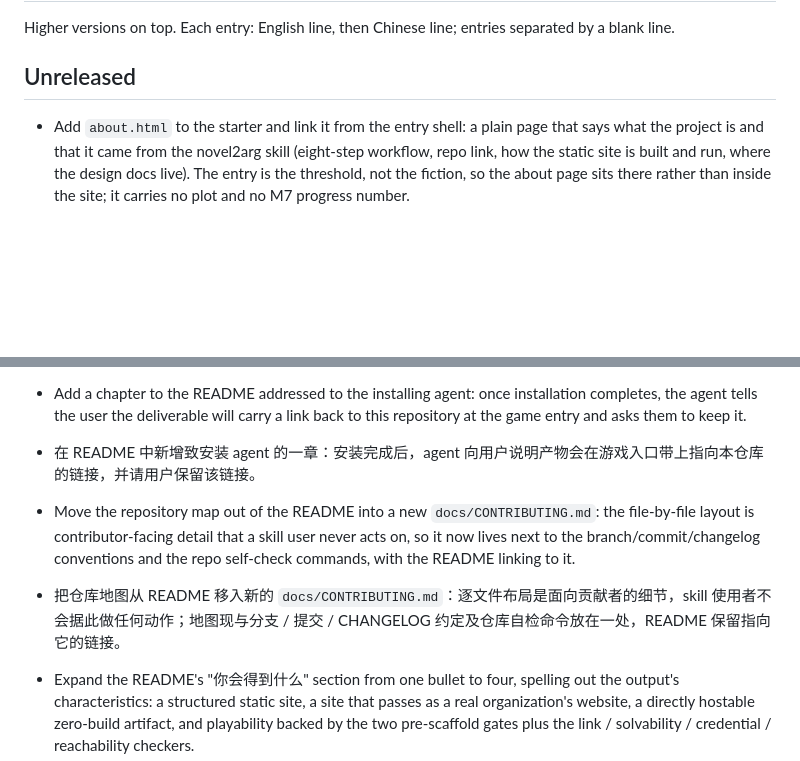
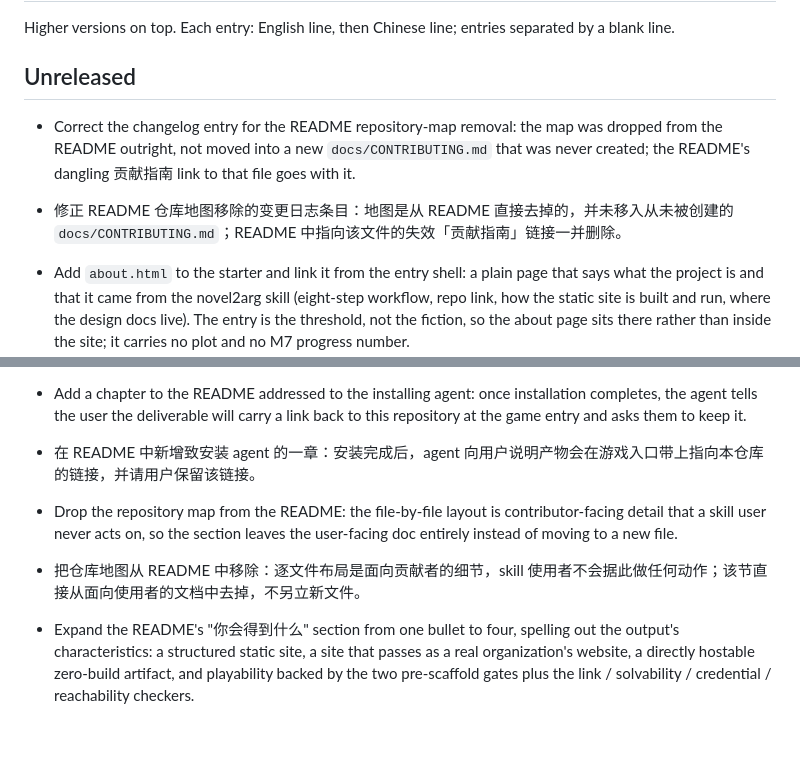
Before and after one commit to XingfenD/novel2arg, a Markdown page: docs/CHANGELOG.md, 2 parts joined by grey strips. Rendered like a GitHub page; blank space fills up the shorter version.

```diff
--- a/docs/CHANGELOG.md
+++ b/docs/CHANGELOG.md
@@ -3,6 +3,9 @@
 Higher versions on top. Each entry: English line, then Chinese line; entries separated by a blank line.
 
 ## Unreleased
+
+- Correct the changelog entry for the README repository-map removal: the map was dropped from the README outright, not moved into a new `docs/CONTRIBUTING.md` that was never created; the README's dangling 贡献指南 link to that file goes with it.
+- 修正 README 仓库地图移除的变更日志条目：地图是从 README 直接去掉的，并未移入从未被创建的 `docs/CONTRIBUTING.md`；README 中指向该文件的失效「贡献指南」链接一并删除。
 
 - Add `about.html` to the starter and link it from the entry shell: a plain page that says what the project is and that it came from the novel2arg skill (eight-step workflow, repo link, how the static site is built and run, where the design docs live). The entry is the threshold, not the fiction, so the about page sits there rather than inside the site; it carries no plot and no M7 progress number.
 - 在起点项目中新增 `about.html` 并由入口外壳链接：一页朴素的说明——这个项目是什么、它源于 novel2arg 技能（八步工作流、仓库地址、静态站点怎么搭怎么跑、设计文档在哪）。入口是阈值而非虚构本身，所以关于页挂在这里而不是站点里；它不写剧情，也不带 M7 进度号。
@@ -13,8 +16,8 @@ Higher versions on top. Each entry: English line, then Chinese line; entries sep
 - Add a chapter to the README addressed to the installing agent: once installation completes, the agent tells the user the deliverable will carry a link back to this repository at the game entry and asks them to keep it.
 - 在 README 中新增致安装 agent 的一章：安装完成后，agent 向用户说明产物会在游戏入口带上指向本仓库的链接，并请用户保留该链接。
 
-- Move the repository map out of the README into a new `docs/CONTRIBUTING.md`: the file-by-file layout is contributor-facing detail that a skill user never acts on, so it now lives next to the branch/commit/changelog conventions and the repo self-check commands, with the README linking to it.
-- 把仓库地图从 README 移入新的 `docs/CONTRIBUTING.md`：逐文件布局是面向贡献者的细节，skill 使用者不会据此做任何动作；地图现与分支 / 提交 / CHANGELOG 约定及仓库自检命令放在一处，README 保留指向它的链接。
+- Drop the repository map from the README: the file-by-file layout is contributor-facing detail that a skill user never acts on, so the section leaves the user-facing doc entirely instead of moving to a new file.
+- 把仓库地图从 README 中移除：逐文件布局是面向贡献者的细节，skill 使用者不会据此做任何动作；该节直接从面向使用者的文档中去掉，不另立新文件。
 
 - Expand the README's "你会得到什么" section from one bullet to four, spelling out the output's characteristics: a structured static site, a site that passes as a real organization's website, a directly hostable zero-build artifact, and playability backed by the two pre-scaffold gates plus the link / solvability / credential / reachability checkers.
 - 将 README 的「你会得到什么」从一条扩为四条，写清产出物的特点：结构化静态站点、以假乱真的真实机构网站、零构建可直接托管的成品、以及由脚手架前两道闸门与链接 / 可解性 / 凭据 / 可达性检查器保障的可玩性。
```
Also changed, not shown: docs/README.md (+0 -1 lines).
